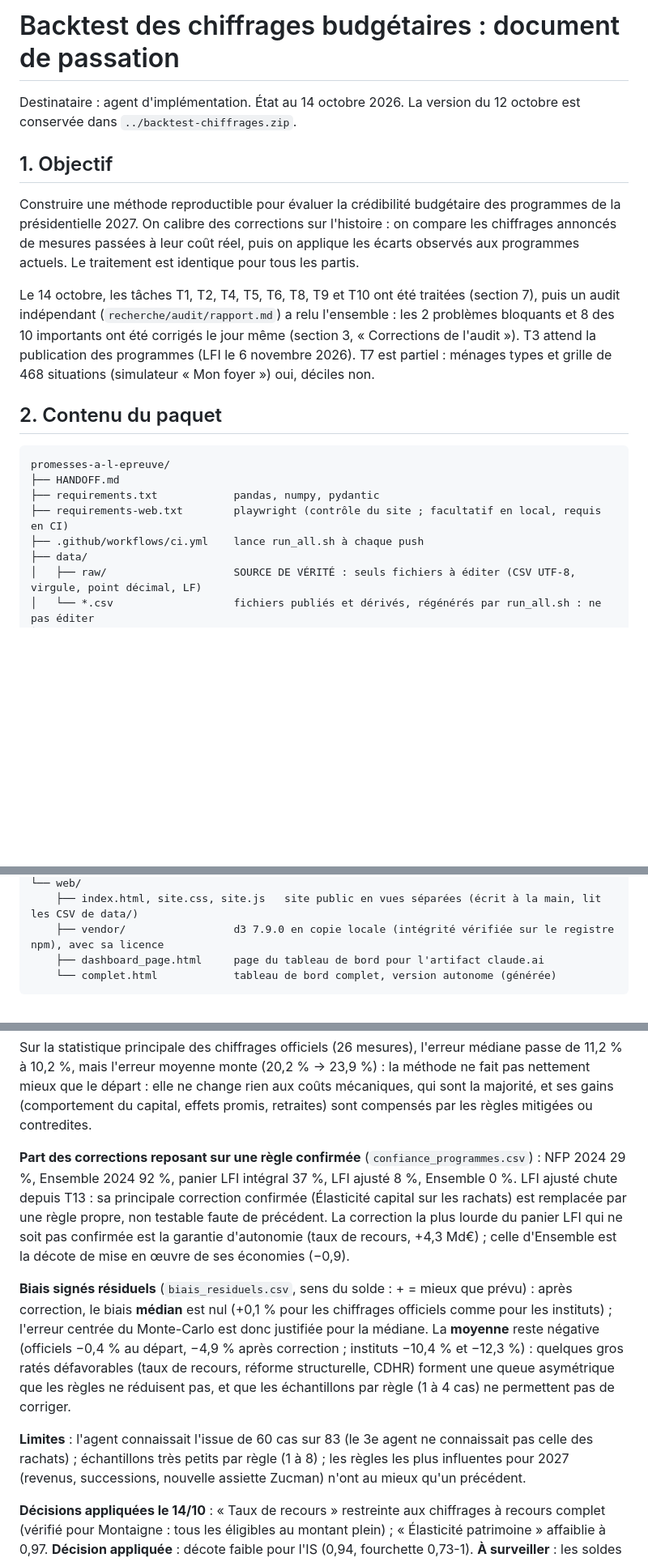
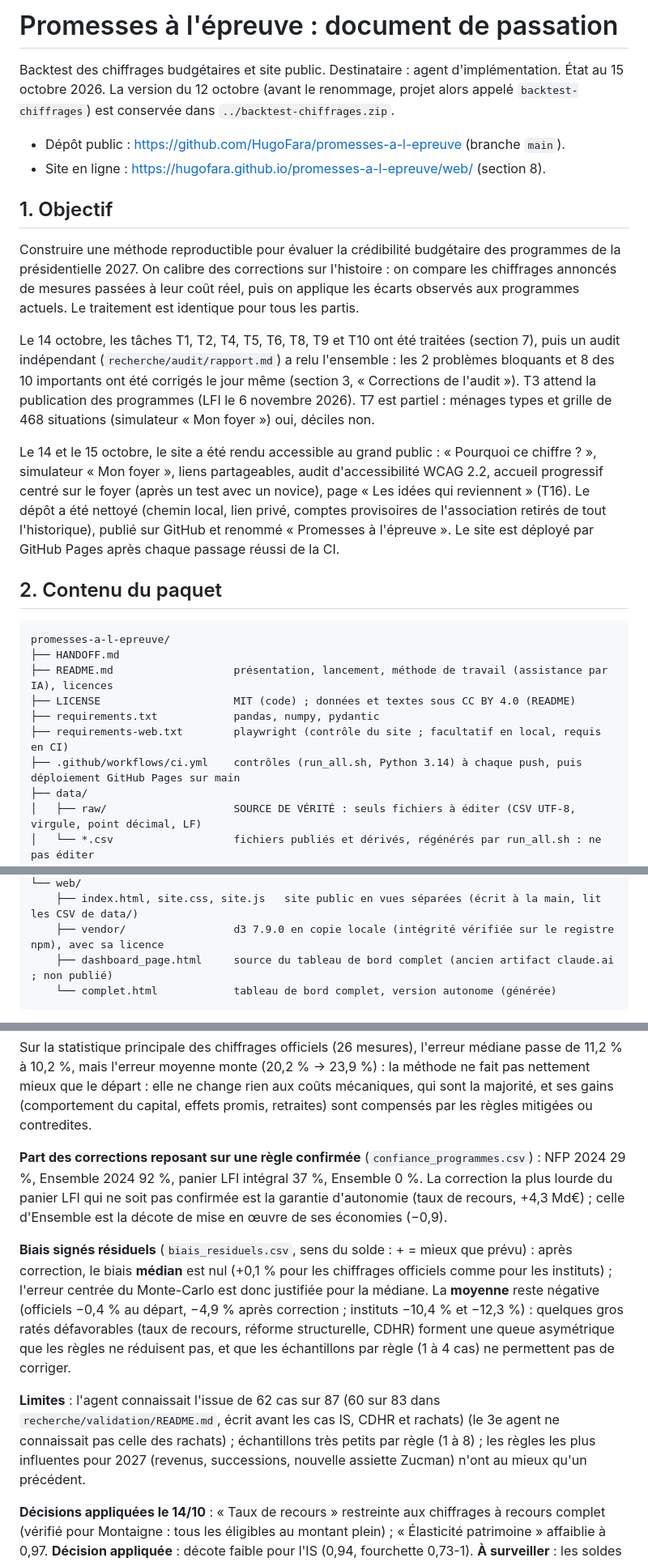
Before and after one commit to HugoFara/promesses-a-l-epreuve, a Markdown page: HANDOFF.md, 3 parts joined by grey strips. Shown at 81% size. Drawn GitHub-style; blank space fills up the shorter version.

````diff
--- a/HANDOFF.md
+++ b/HANDOFF.md
@@ -1,6 +1,9 @@
-# Backtest des chiffrages budgétaires : document de passation
+# Promesses à l'épreuve : document de passation
 
-Destinataire : agent d'implémentation. État au 14 octobre 2026. La version du 12 octobre est conservée dans `../backtest-chiffrages.zip`.
+Backtest des chiffrages budgétaires et site public. Destinataire : agent d'implémentation. État au 15 octobre 2026. La version du 12 octobre (avant le renommage, projet alors appelé `backtest-chiffrages`) est conservée dans `../backtest-chiffrages.zip`.
+
+- Dépôt public : https://github.com/HugoFara/promesses-a-l-epreuve (branche `main`).
+- Site en ligne : https://hugofara.github.io/promesses-a-l-epreuve/web/ (section 8).
 
 ## 1. Objectif
 
@@ -8,14 +11,18 @@ Construire une méthode reproductible pour évaluer la crédibilité budgétaire
 
 Le 14 octobre, les tâches T1, T2, T4, T5, T6, T8, T9 et T10 ont été traitées (section 7), puis un audit indépendant (`recherche/audit/rapport.md`) a relu l'ensemble : les 2 problèmes bloquants et 8 des 10 importants ont été corrigés le jour même (section 3, « Corrections de l'audit »). T3 attend la publication des programmes (LFI le 6 novembre 2026). T7 est partiel : ménages types et grille de 468 situations (simulateur « Mon foyer ») oui, déciles non.
 
+Le 14 et le 15 octobre, le site a été rendu accessible au grand public : « Pourquoi ce chiffre ? », simulateur « Mon foyer », liens partageables, audit d'accessibilité WCAG 2.2, accueil progressif centré sur le foyer (après un test avec un novice), page « Les idées qui reviennent » (T16). Le dépôt a été nettoyé (chemin local, lien privé, comptes provisoires de l'association retirés de tout l'historique), publié sur GitHub et renommé « Promesses à l'épreuve ». Le site est déployé par GitHub Pages après chaque passage réussi de la CI.
+
 ## 2. Contenu du paquet
 
 ```
 promesses-a-l-epreuve/
 ├── HANDOFF.md
+├── README.md                   présentation, lancement, méthode de travail (assistance par IA), licences
+├── LICENSE                     MIT (code) ; données et textes sous CC BY 4.0 (README)
 ├── requirements.txt            pandas, numpy, pydantic
 ├── requirements-web.txt        playwright (contrôle du site ; facultatif en local, requis en CI)
-├── .github/workflows/ci.yml    lance run_all.sh à chaque push
+├── .github/workflows/ci.yml    contrôles (run_all.sh, Python 3.14) à chaque push, puis déploiement GitHub Pages sur main
 ├── data/
 │   ├── raw/                    SOURCE DE VÉRITÉ : seuls fichiers à éditer (CSV UTF-8, virgule, point décimal, LF)
 │   └── *.csv                   fichiers publiés et dérivés, régénérés par run_all.sh : ne pas éditer
@@ -42,7 +49,7 @@ promesses-a-l-epreuve/
 └── web/
     ├── index.html, site.css, site.js   site public en vues séparées (écrit à la main, lit les CSV de data/)
     ├── vendor/                 d3 7.9.0 en copie locale (intégrité vérifiée sur le registre npm), avec sa licence
-    ├── dashboard_page.html     page du tableau de bord pour l'artifact claude.ai
+    ├── dashboard_page.html     source du tableau de bord complet (ancien artifact claude.ai ; non publié)
     └── complet.html            tableau de bord complet, version autonome (générée)
 ```
 
@@ -178,11 +196,11 @@ Question : notre chiffrage corrigé est-il plus proche du réalisé que le chiff
 
 Sur la statistique principale des chiffrages officiels (26 mesures), l'erreur médiane passe de 11,2 % à 10,2 %, mais l'erreur moyenne monte (20,2 % → 23,9 %) : la méthode ne fait pas nettement mieux que le départ : elle ne change rien aux coûts mécaniques, qui sont la majorité, et ses gains (comportement du capital, effets promis, retraites) sont compensés par les règles mitigées ou contredites.
 
-**Part des corrections reposant sur une règle confirmée** (`confiance_programmes.csv`) : NFP 2024 29 %, Ensemble 2024 92 %, panier LFI intégral 37 %, LFI ajusté 8 %, Ensemble 0 %. LFI ajusté chute depuis T13 : sa principale correction confirmée (Élasticité capital sur les rachats) est remplacée par une règle propre, non testable faute de précédent. La correction la plus lourde du panier LFI qui ne soit pas confirmée est la garantie d'autonomie (taux de recours, +4,3 Md€) ; celle d'Ensemble est la décote de mise en œuvre de ses économies (−0,9).
+**Part des corrections reposant sur une règle confirmée** (`confiance_programmes.csv`) : NFP 2024 29 %, Ensemble 2024 92 %, panier LFI intégral 37 %, Ensemble 0 %. La correction la plus lourde du panier LFI qui ne soit pas confirmée est la garantie d'autonomie (taux de recours, +4,3 Md€) ; celle d'Ensemble est la décote de mise en œuvre de ses économies (−0,9).
 
 **Biais signés résiduels** (`biais_residuels.csv`, sens du solde : + = mieux que prévu) : après correction, le biais **médian** est nul (+0,1 % pour les chiffrages officiels comme pour les instituts) ; l'erreur centrée du Monte-Carlo est donc justifiée pour la médiane. La **moyenne** reste négative (officiels −0,4 % au départ, −4,9 % après correction ; instituts −10,4 % et −12,3 %) : quelques gros ratés défavorables (taux de recours, réforme structurelle, CDHR) forment une queue asymétrique que les règles ne réduisent pas, et que les échantillons par règle (1 à 4 cas) ne permettent pas de corriger.
 
-**Limites** : l'agent connaissait l'issue de 60 cas sur 83 (le 3e agent ne connaissait pas celle des rachats) ; échantillons très petits par règle (1 à 8) ; les règles les plus influentes pour 2027 (revenus, successions, nouvelle assiette Zucman) n'ont au mieux qu'un précédent.
+**Limites** : l'agent connaissait l'issue de 62 cas sur 87 (60 sur 83 dans `recherche/validation/README.md`, écrit avant les cas IS, CDHR et rachats) (le 3e agent ne connaissait pas celle des rachats) ; échantillons très petits par règle (1 à 8) ; les règles les plus influentes pour 2027 (revenus, successions, nouvelle assiette Zucman) n'ont au mieux qu'un précédent.
 
 **Décisions appliquées le 14/10** : « Taux de recours » restreinte aux chiffrages à recours complet (vérifié pour Montaigne : tous les éligibles au montant plein) ; « Élasticité patrimoine » affaiblie à 0,97. **Décision appliquée** : décote faible pour l'IS (0,94, fourchette 0,73-1). **À surveiller** : les soldes 2025 de la surtaxe et de la CDHR (déclarations de 2026), qui confirmeront ou non les acomptes.
 
````
Also changed, not shown: other parts of HANDOFF.md (+40 -22 lines).
